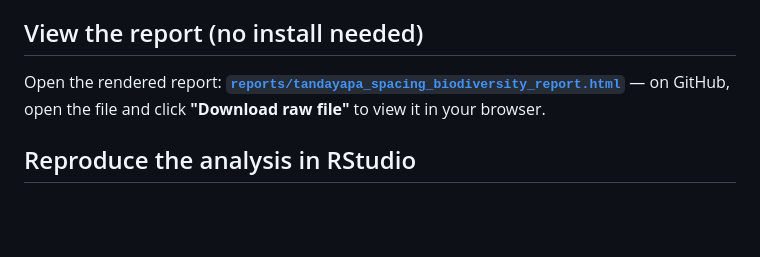
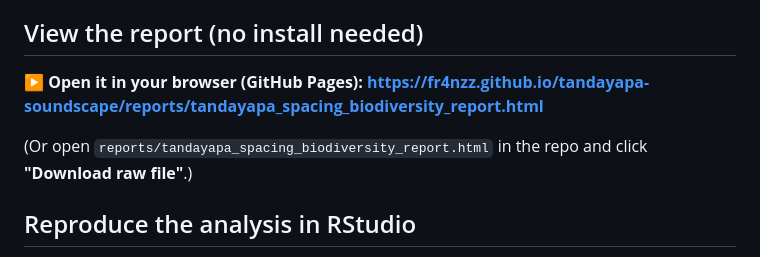
Before and after one commit to Fr4nzz/tandayapa-soundscape, a Markdown page: README.md, the part around the change. Drawn GitHub-style; blank space fills up the shorter version.

Commit message:
README: link to the GitHub Pages report
Co-Authored-By: Claude Opus 4.8 <noreply@anthropic.com>

```diff
--- a/README.md
+++ b/README.md
@@ -16,9 +16,11 @@ buffered microclimate** (cooler, far more humid than the exposed pasture).
 
 ## View the report (no install needed)
 
-Open the rendered report:
-**[`reports/tandayapa_spacing_biodiversity_report.html`](reports/tandayapa_spacing_biodiversity_report.html)**
-— on GitHub, open the file and click **"Download raw file"** to view it in your browser.
+**▶ Open it in your browser (GitHub Pages):**
+**https://fr4nzz.github.io/tandayapa-soundscape/reports/tandayapa_spacing_biodiversity_report.html**
+
+(Or open `reports/tandayapa_spacing_biodiversity_report.html` in the repo and click
+**"Download raw file"**.)
 
 ## Reproduce the analysis in RStudio
 
```
